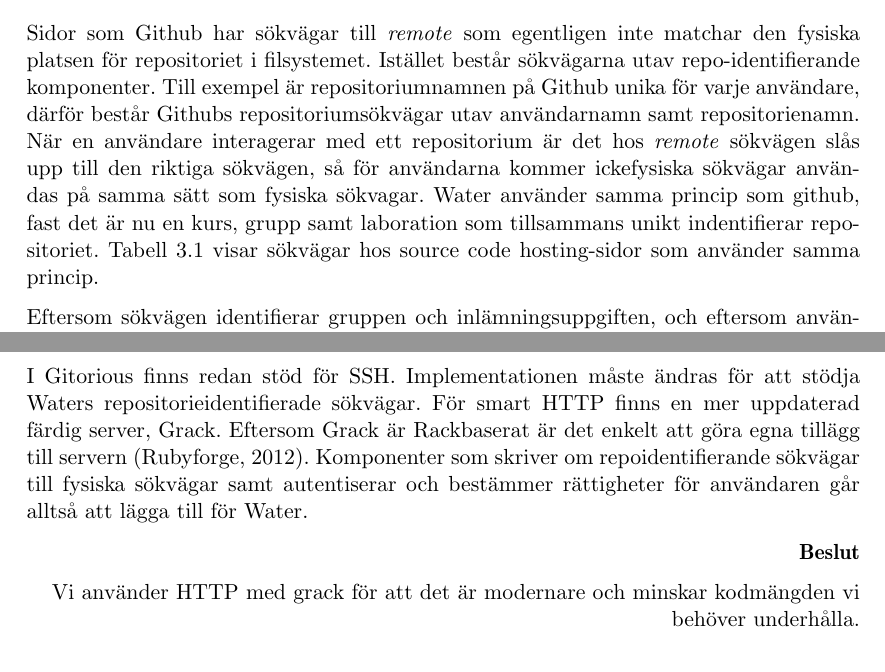
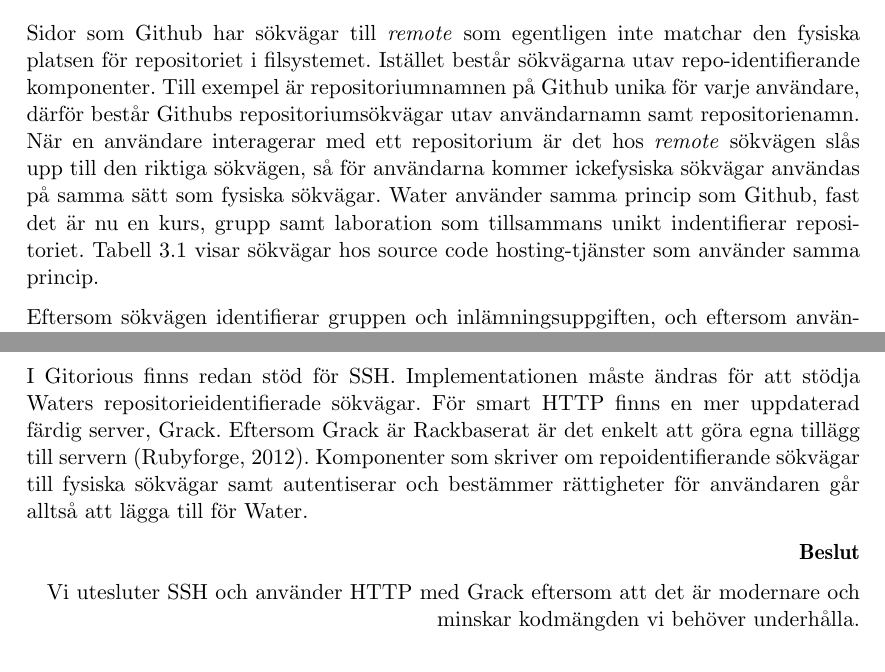
Before and after one commit to water/resources, a LaTeX thesis (report/main.tex, which reads report/include/teknisk/kommandoradsinterfacet.tex): two parts of pages 40 and 41 of 87, joined at a grey line, cut so that both start at the same text. Compiled offline with pdfLaTeX.

Commit message:
Minor edits

```diff
--- a/report/include/teknisk/kommandoradsinterfacet.tex
+++ b/report/include/teknisk/kommandoradsinterfacet.tex
@@ -17,10 +17,10 @@ Github unika för varje användare, därför består Githubs repositoriumsökvä
 utav användarnamn samt repositorienamn. När en användare interagerar med ett
 repositorium är det hos \emph{remote} sökvägen slås upp till den riktiga
 sökvägen, så för användarna kommer ickefysiska sökvägar användas på samma sätt
-som fysiska sökvagar.  Water använder samma princip som github, fast det är nu
+som fysiska sökvägar.  Water använder samma princip som Github, fast det är nu
 en kurs, grupp samt laboration som tillsammans unikt indentifierar
 repositoriet. Tabell \ref{tab:repo-paths} visar sökvägar hos
-source code hosting-sidor som använder samma princip.
+source code hosting-tjänster som använder samma princip.
 
 Eftersom sökvägen identifierar gruppen och inlämningsuppgiften, och eftersom
 användaren samtidigt loggas in, går det att avgöra vilka rättigheter användaren
@@ -67,6 +67,6 @@ bestämmer rättigheter för användaren går alltså att lägga till för Water
 
   \textbf{Beslut}
 
-  Vi använder HTTP med grack för att det är modernare och minskar kodmängden vi behöver underhålla.
+  Vi utesluter SSH och använder HTTP med Grack eftersom att det är modernare och minskar kodmängden vi behöver underhålla.
 
 \end{flushright}
```
